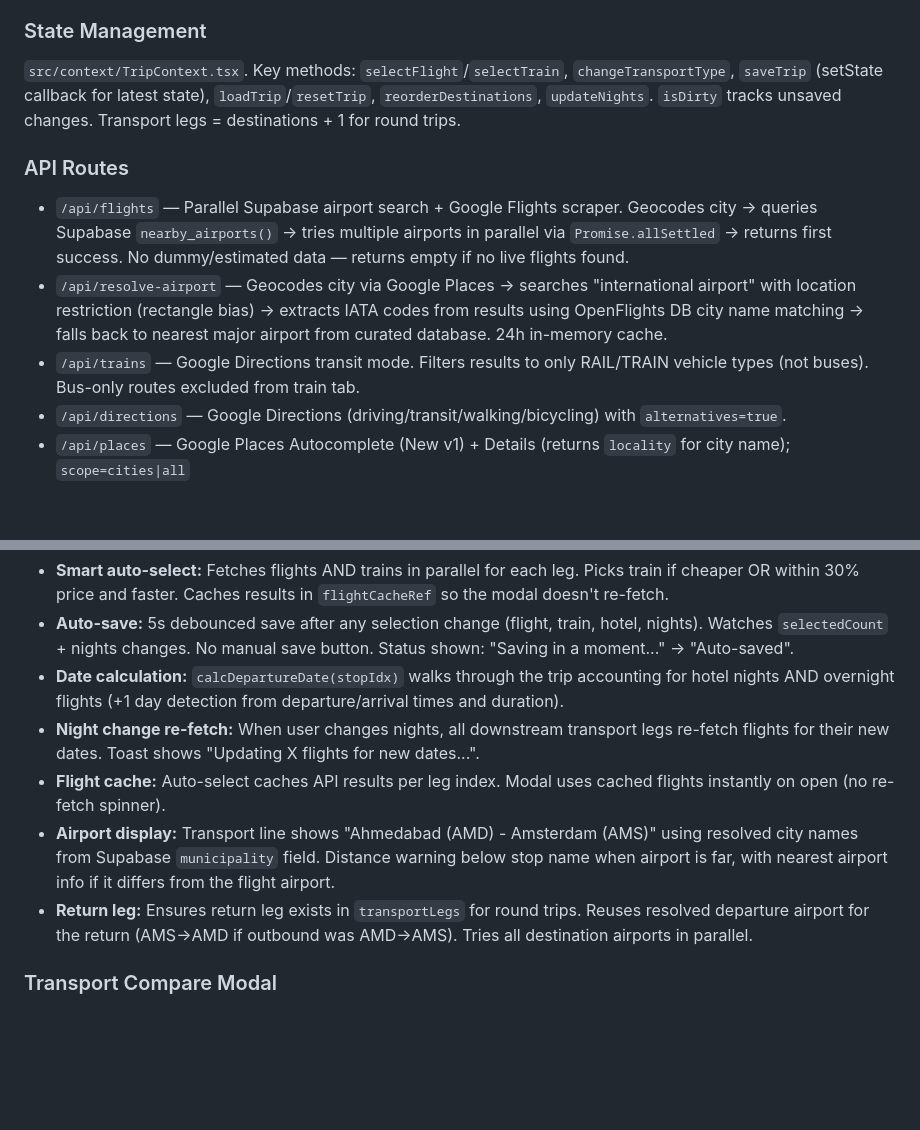
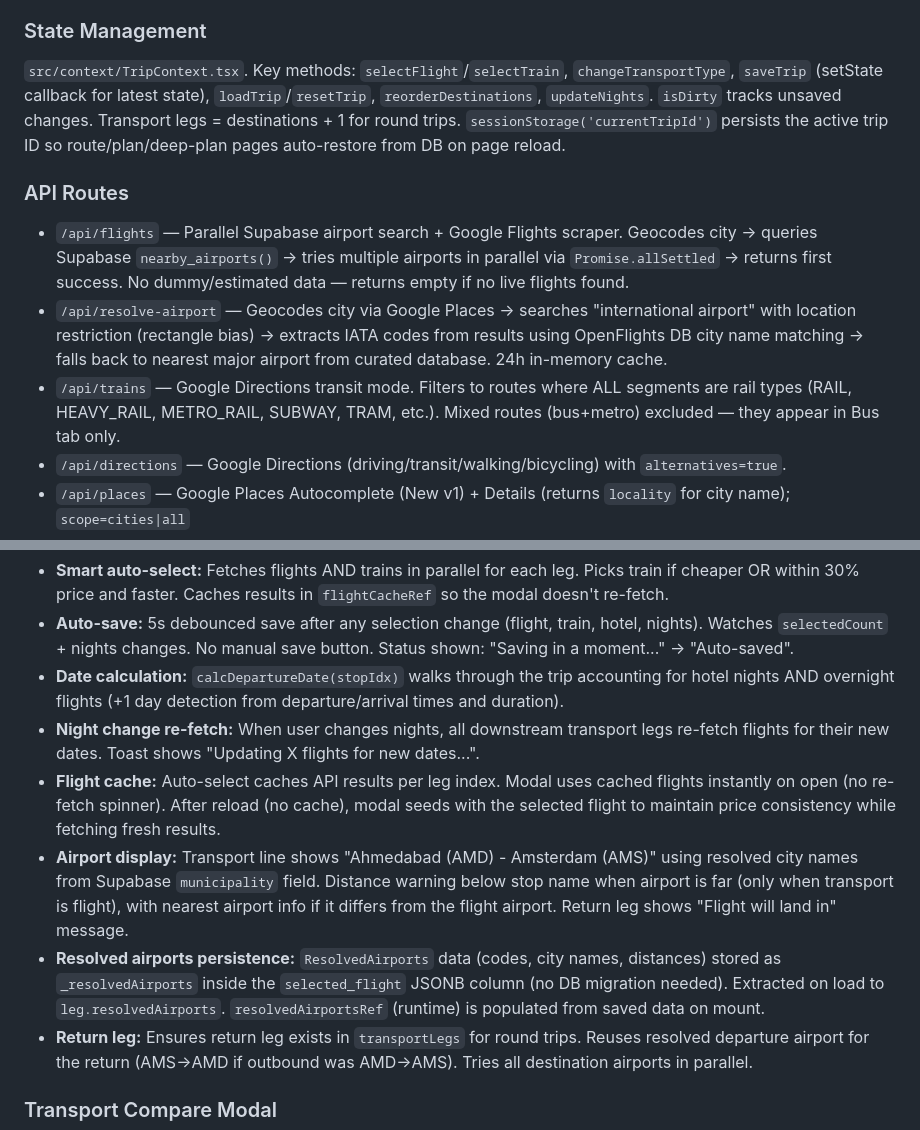
Before and after one commit to yatendra3192/aiezzy, a Markdown page: CLAUDE.md, 2 parts joined by grey strips. GitHub-like rendering; blank space fills up the shorter version.

Commit message:
Update CLAUDE.md: session restore, resolved airports, train filter docs
Co-Authored-By: Claude Opus 4.6 (1M context) <noreply@anthropic.com>

```diff
--- a/CLAUDE.md
+++ b/CLAUDE.md
@@ -33,13 +33,13 @@ NextAuth v4 JWT in `src/lib/auth.ts`. CredentialsProvider (Supabase Auth) + Goog
 
 ### State Management
 
-`src/context/TripContext.tsx`. Key methods: `selectFlight`/`selectTrain`, `changeTransportType`, `saveTrip` (setState callback for latest state), `loadTrip`/`resetTrip`, `reorderDestinations`, `updateNights`. `isDirty` tracks unsaved changes. Transport legs = destinations + 1 for round trips.
+`src/context/TripContext.tsx`. Key methods: `selectFlight`/`selectTrain`, `changeTransportType`, `saveTrip` (setState callback for latest state), `loadTrip`/`resetTrip`, `reorderDestinations`, `updateNights`. `isDirty` tracks unsaved changes. Transport legs = destinations + 1 for round trips. `sessionStorage('currentTripId')` persists the active trip ID so route/plan/deep-plan pages auto-restore from DB on page reload.
 
 ### API Routes
 
 - `/api/flights` — Parallel Supabase airport search + Google Flights scraper. Geocodes city → queries Supabase `nearby_airports()` → tries multiple airports in parallel via `Promise.allSettled` → returns first success. No dummy/estimated data — returns empty if no live flights found.
 - `/api/resolve-airport` — Geocodes city via Google Places → searches "international airport" with location restriction (rectangle bias) → extracts IATA codes from results using OpenFlights DB city name matching → falls back to nearest major airport from curated database. 24h in-memory cache.
-- `/api/trains` — Google Directions transit mode. Filters results to only RAIL/TRAIN vehicle types (not buses). Bus-only routes excluded from train tab.
+- `/api/trains` — Google Directions transit mode. Filters to routes where ALL segments are rail types (RAIL, HEAVY_RAIL, METRO_RAIL, SUBWAY, TRAM, etc.). Mixed routes (bus+metro) excluded — they appear in Bus tab only.
 - `/api/directions` — Google Directions (driving/transit/walking/bicycling) with `alternatives=true`.
 - `/api/places` — Google Places Autocomplete (New v1) + Details (returns `locality` for city name); `scope=cities|all`
 - `/api/nearby` — Live Google Hotels scraper (USD→INR ×85), falls back to Google Places Nearby
@@ -56,8 +56,9 @@ Self-hosted Google Flights/Hotels scraper at `FLIGHTS_API_URL` (Railway). Code i
 - **Auto-save:** 5s debounced save after any selection change (flight, train, hotel, nights). Watches `selectedCount` + nights changes. No manual save button. Status shown: "Saving in a moment..." → "Auto-saved".
 - **Date calculation:** `calcDepartureDate(stopIdx)` walks through the trip accounting for hotel nights AND overnight flights (+1 day detection from departure/arrival times and duration).
 - **Night change re-fetch:** When user changes nights, all downstream transport legs re-fetch flights for their new dates. Toast shows "Updating X flights for new dates...".
-- **Flight cache:** Auto-select caches API results per leg index. Modal uses cached flights instantly on open (no re-fetch spinner).
-- **Airport display:** Transport line shows "Ahmedabad (AMD) - Amsterdam (AMS)" using resolved city names from Supabase `municipality` field. Distance warning below stop name when airport is far, with nearest airport info if it differs from the flight airport.
+- **Flight cache:** Auto-select caches API results per leg index. Modal uses cached flights instantly on open (no re-fetch spinner). After reload (no cache), modal seeds with the selected flight to maintain price consistency while fetching fresh results.
+- **Airport display:** Transport line shows "Ahmedabad (AMD) - Amsterdam (AMS)" using resolved city names from Supabase `municipality` field. Distance warning below stop name when airport is far (only when transport is flight), with nearest airport info if it differs from the flight airport. Return leg shows "Flight will land in" message.
+- **Resolved airports persistence:** `ResolvedAirports` data (codes, city names, distances) stored as `_resolvedAirports` inside the `selected_flight` JSONB column (no DB migration needed). Extracted on load to `leg.resolvedAirports`. `resolvedAirportsRef` (runtime) is populated from saved data on mount.
 - **Return leg:** Ensures return leg exists in `transportLegs` for round trips. Reuses resolved departure airport for the return (AMS→AMD if outbound was AMD→AMS). Tries all destination airports in parallel.
 
 ### Transport Compare Modal
```
